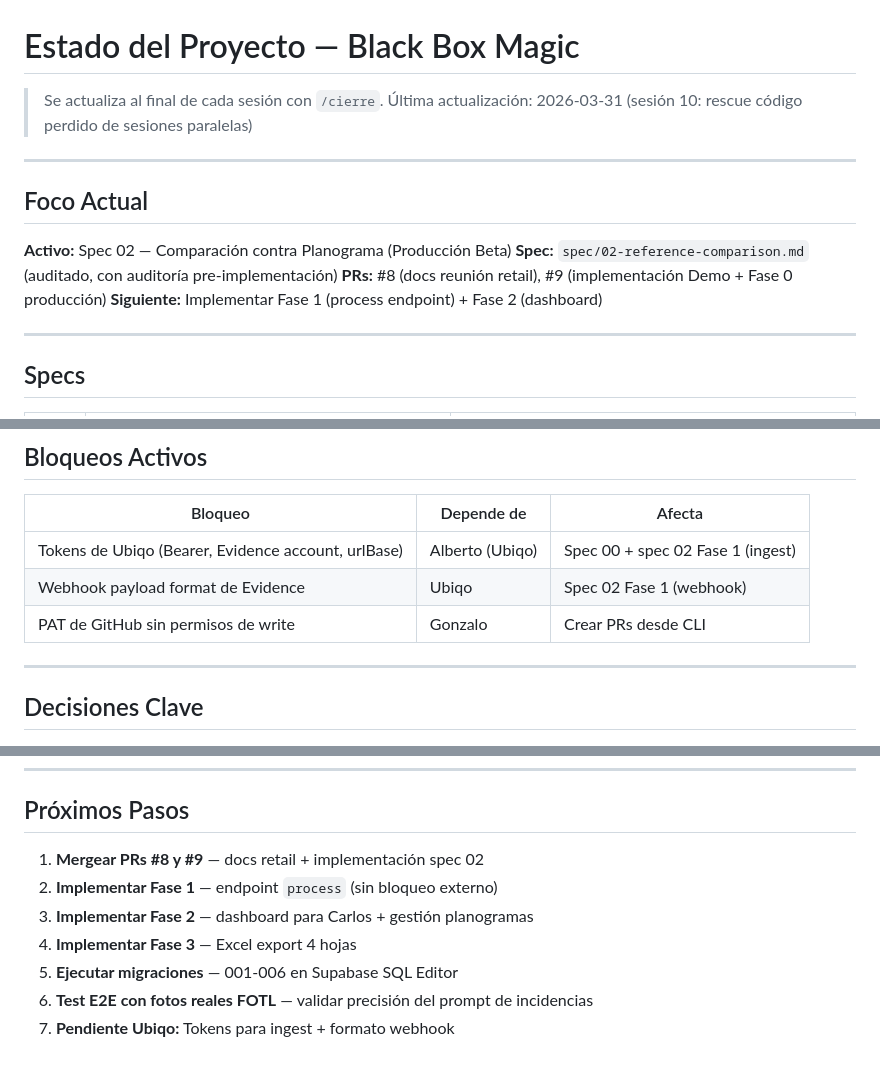
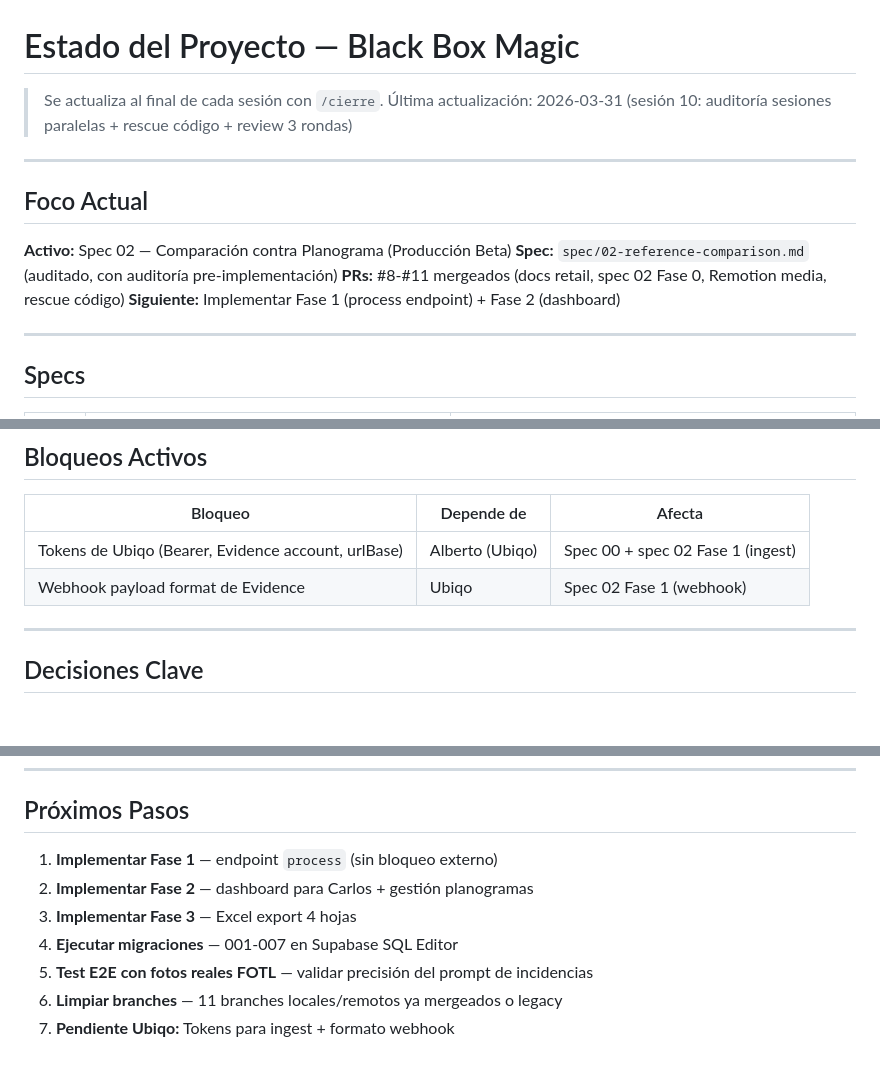
Before and after one commit to Nexo-Hause/black-box-magic, a Markdown page: .claude/STATUS.md, 3 parts joined by grey strips. Drawn GitHub-style; blank space fills up the shorter version.

Commit message:
chore: cierre sesión 10 — auditoría sesiones paralelas + rescue código (#12)
Co-authored-by: gonzalodev-ops <230426056+gonzalodev-ops@users.noreply.github.com>
Co-authored-by: Claude Opus 4.6 (1M context) <noreply@anthropic.com>

```diff
--- a/.claude/STATUS.md
+++ b/.claude/STATUS.md
@@ -1,7 +1,7 @@
 # Estado del Proyecto — Black Box Magic
 
 > Se actualiza al final de cada sesión con `/cierre`.
-> Última actualización: 2026-03-31 (sesión 10: rescue código perdido de sesiones paralelas)
+> Última actualización: 2026-03-31 (sesión 10: auditoría sesiones paralelas + rescue código + review 3 rondas)
 
 ---
 
@@ -9,7 +9,7 @@
 
 **Activo:** Spec 02 — Comparación contra Planograma (Producción Beta)
 **Spec:** `spec/02-reference-comparison.md` (auditado, con auditoría pre-implementación)
-**PRs:** #8 (docs reunión retail), #9 (implementación Demo + Fase 0 producción)
+**PRs:** #8-#11 mergeados (docs retail, spec 02 Fase 0, Remotion media, rescue código)
 **Siguiente:** Implementar Fase 1 (process endpoint) + Fase 2 (dashboard)
 
 ---
@@ -74,7 +74,6 @@
 |---------|-----------|--------|
 | Tokens de Ubiqo (Bearer, Evidence account, urlBase) | Alberto (Ubiqo) | Spec 00 + spec 02 Fase 1 (ingest) |
 | Webhook payload format de Evidence | Ubiqo | Spec 02 Fase 1 (webhook) |
-| PAT de GitHub sin permisos de write | Gonzalo | Crear PRs desde CLI |
 
 ---
 
@@ -121,10 +120,10 @@
 
 ## Próximos Pasos
 
-1. **Mergear PRs #8 y #9** — docs retail + implementación spec 02
-2. **Implementar Fase 1** — endpoint `process` (sin bloqueo externo)
-3. **Implementar Fase 2** — dashboard para Carlos + gestión planogramas
-4. **Implementar Fase 3** — Excel export 4 hojas
-5. **Ejecutar migraciones** — 001-006 en Supabase SQL Editor
-6. **Test E2E con fotos reales FOTL** — validar precisión del prompt de incidencias
+1. **Implementar Fase 1** — endpoint `process` (sin bloqueo externo)
+2. **Implementar Fase 2** — dashboard para Carlos + gestión planogramas
+3. **Implementar Fase 3** — Excel export 4 hojas
+4. **Ejecutar migraciones** — 001-007 en Supabase SQL Editor
+5. **Test E2E con fotos reales FOTL** — validar precisión del prompt de incidencias
+6. **Limpiar branches** — 11 branches locales/remotos ya mergeados o legacy
 7. **Pendiente Ubiqo:** Tokens para ingest + formato webhook
```
Also changed, not shown: .claude/SESSION_LOG.md (+11 -0 lines).
